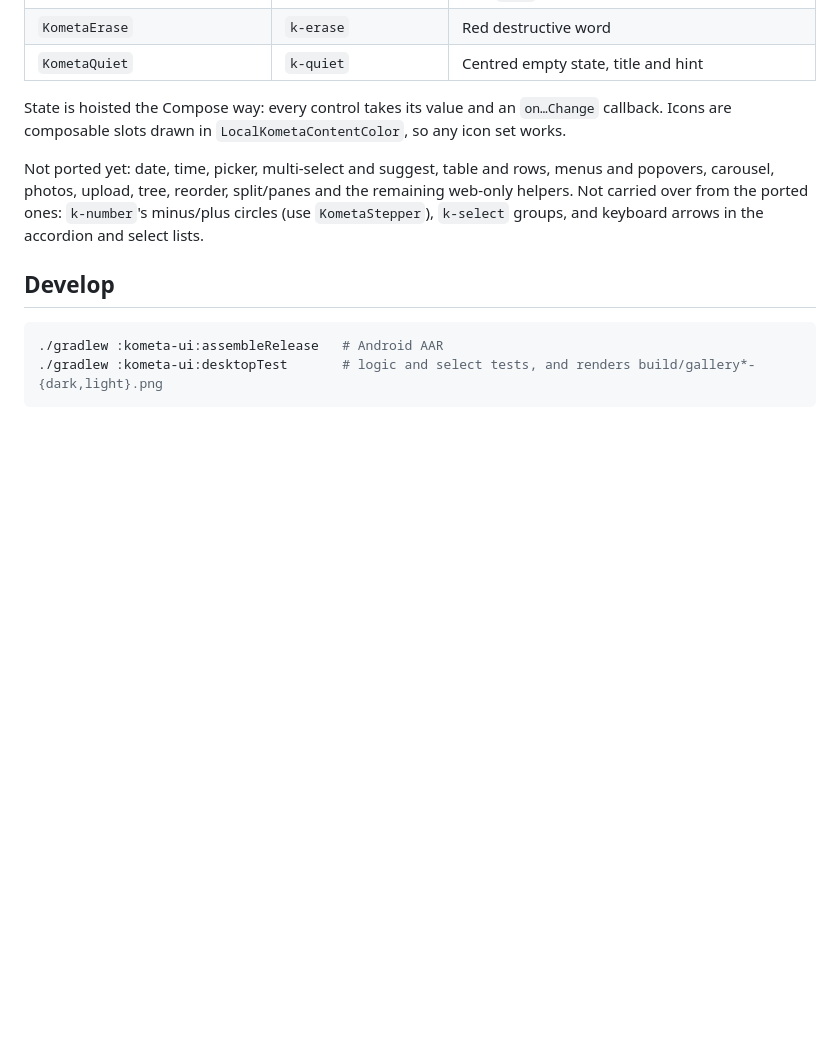
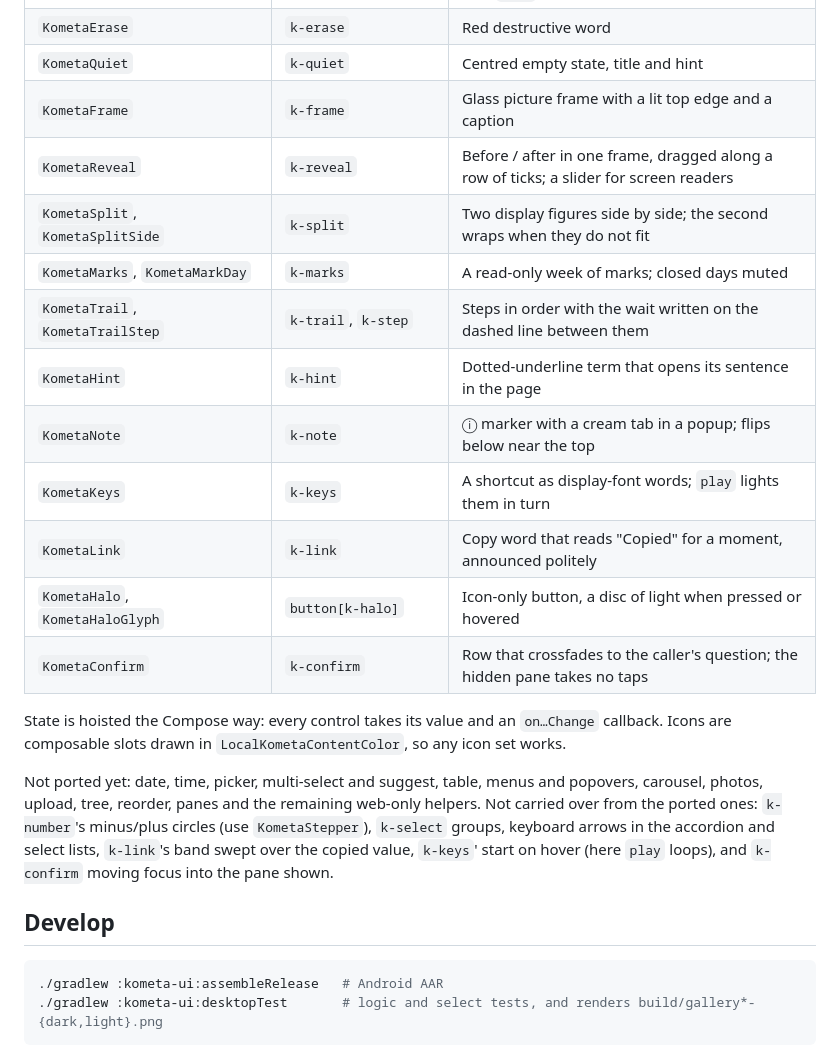
Before and after one commit to InomjonIsmaylov/kometa-ui-kit, a Markdown page: compose/README.md, the part around one of its changes. Drawn GitHub-style; blank space fills up the shorter version.

```diff
--- a/compose/README.md
+++ b/compose/README.md
@@ -126,14 +127,26 @@ Without them the system sans and mono are used.
 | `KometaWord` | `k-word` | Underlined action word with an arrow; `lead` row, `busy` dash |
 | `KometaErase` | `k-erase` | Red destructive word |
 | `KometaQuiet` | `k-quiet` | Centred empty state, title and hint |
+| `KometaFrame` | `k-frame` | Glass picture frame with a lit top edge and a caption |
+| `KometaReveal` | `k-reveal` | Before / after in one frame, dragged along a row of ticks; a slider for screen readers |
+| `KometaSplit`, `KometaSplitSide` | `k-split` | Two display figures side by side; the second wraps when they do not fit |
+| `KometaMarks`, `KometaMarkDay` | `k-marks` | A read-only week of marks; closed days muted |
+| `KometaTrail`, `KometaTrailStep` | `k-trail`, `k-step` | Steps in order with the wait written on the dashed line between them |
+| `KometaHint` | `k-hint` | Dotted-underline term that opens its sentence in the page |
+| `KometaNote` | `k-note` | ⓘ marker with a cream tab in a popup; flips below near the top |
+| `KometaKeys` | `k-keys` | A shortcut as display-font words; `play` lights them in turn |
+| `KometaLink` | `k-link` | Copy word that reads "Copied" for a moment, announced politely |
+| `KometaHalo`, `KometaHaloGlyph` | `button[k-halo]` | Icon-only button, a disc of light when pressed or hovered |
+| `KometaConfirm` | `k-confirm` | Row that crossfades to the caller's question; the hidden pane takes no taps |
 
 State is hoisted the Compose way: every control takes its value and an `on…Change` callback.
 Icons are composable slots drawn in `LocalKometaContentColor`, so any icon set works.
 
-Not ported yet: date, time, picker, multi-select and suggest, table and rows, menus and popovers,
-carousel, photos, upload, tree, reorder, split/panes and the remaining web-only helpers. Not
+Not ported yet: date, time, picker, multi-select and suggest, table, menus and popovers,
+carousel, photos, upload, tree, reorder, panes and the remaining web-only helpers. Not
 carried over from the ported ones: `k-number`'s minus/plus circles (use `KometaStepper`),
-`k-select` groups, and keyboard arrows in the accordion and select lists.
+`k-select` groups, keyboard arrows in the accordion and select lists, `k-link`'s band swept over the
+copied value, `k-keys`' start on hover (here `play` loops), and `k-confirm` moving focus into the pane shown.
 
 ## Develop
 
```
Also changed, not shown: other parts of compose/README.md (+1 -0 lines), AGENTS.md (+1 -1 lines), compose/docs/gallery6-dark.png (added), compose/docs/gallery6-light.png (added), 14 other files.
